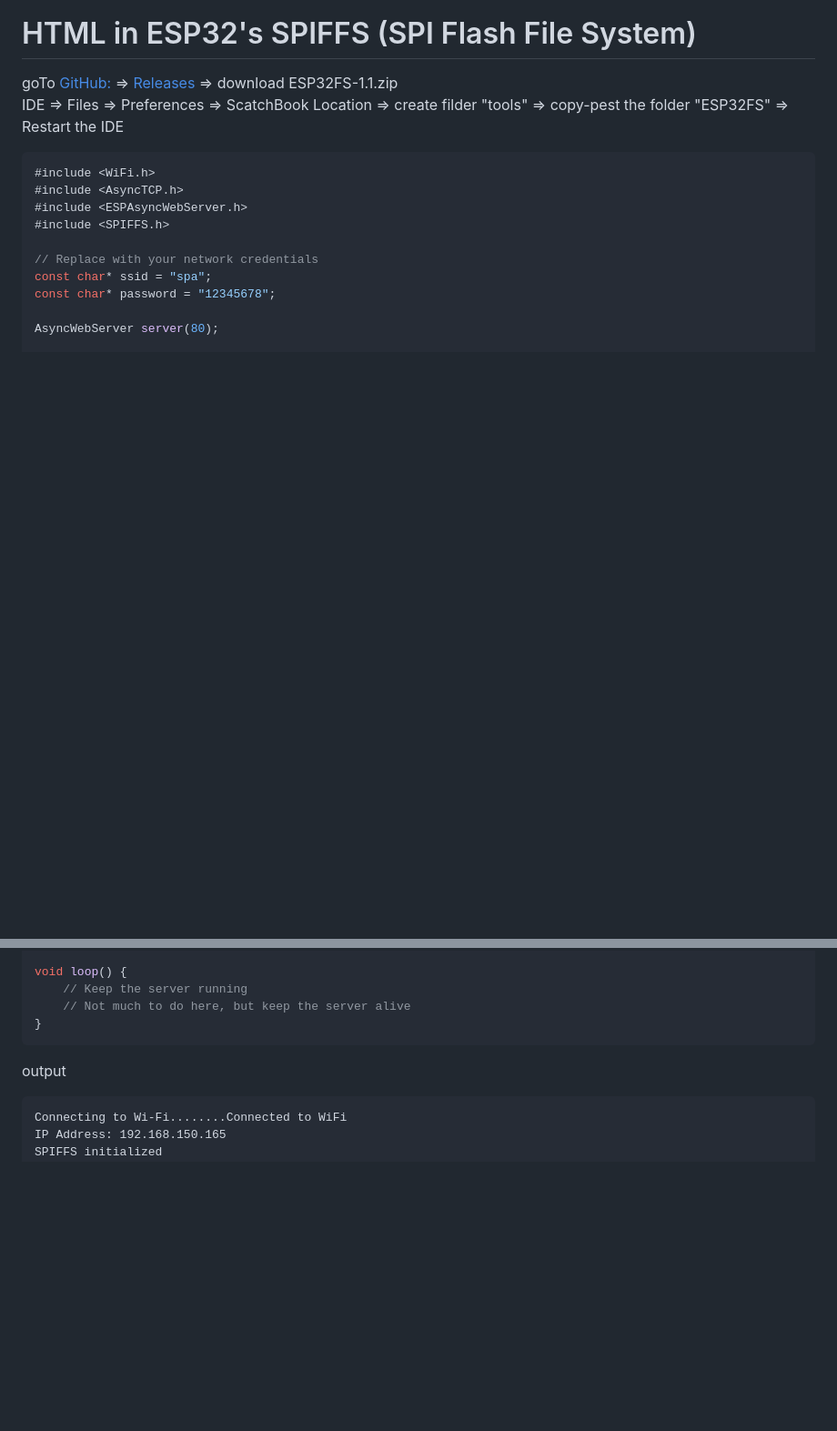
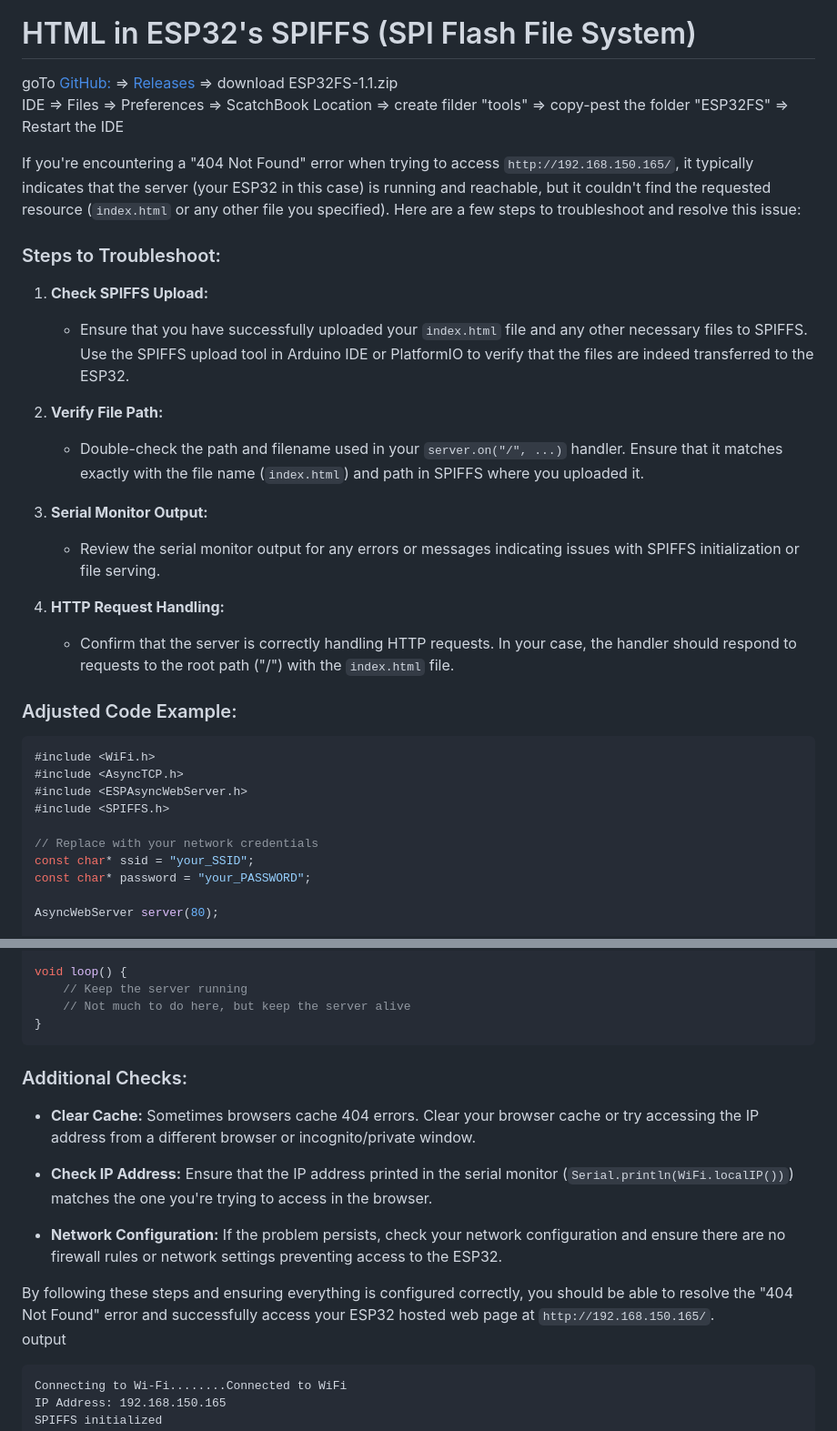
Before and after one commit to akashdip2001/ESP32-host-HTML-website, a Markdown page: README.md, 2 parts joined by grey strips. Shown at 91% size. GitHub-like rendering; blank space fills up the shorter version.

````diff
--- a/README.md
+++ b/README.md
@@ -144,6 +144,24 @@ in Bionary [index_html_gz.h (Generated header file):]
 goTo [GitHub:](https://github.com/me-no-dev/arduino-esp32fs-plugin) => [Releases](https://github.com/me-no-dev/arduino-esp32fs-plugin/releases/tag/1.1) => download ESP32FS-1.1.zip <br />
 IDE => Files => Preferences => ScatchBook Location => create filder "tools" => copy-pest the folder "ESP32FS" => Restart the IDE
 
+If you're encountering a "404 Not Found" error when trying to access `http://192.168.150.165/`, it typically indicates that the server (your ESP32 in this case) is running and reachable, but it couldn't find the requested resource (`index.html` or any other file you specified). Here are a few steps to troubleshoot and resolve this issue:
+
+### Steps to Troubleshoot:
+
+1. **Check SPIFFS Upload:**
+   - Ensure that you have successfully uploaded your `index.html` file and any other necessary files to SPIFFS. Use the SPIFFS upload tool in Arduino IDE or PlatformIO to verify that the files are indeed transferred to the ESP32.
+
+2. **Verify File Path:**
+   - Double-check the path and filename used in your `server.on("/", ...)` handler. Ensure that it matches exactly with the file name (`index.html`) and path in SPIFFS where you uploaded it.
+
+3. **Serial Monitor Output:**
+   - Review the serial monitor output for any errors or messages indicating issues with SPIFFS initialization or file serving.
+
+4. **HTTP Request Handling:**
+   - Confirm that the server is correctly handling HTTP requests. In your case, the handler should respond to requests to the root path ("/") with the `index.html` file.
+
+### Adjusted Code Example:
+
 ```cpp
 #include <WiFi.h>
 #include <AsyncTCP.h>
@@ -151,8 +169,8 @@ IDE => Files => Preferences => ScatchBook Location => create filder "tools" => c
 #include <SPIFFS.h>
 
 // Replace with your network credentials
-const char* ssid = "spa";
-const char* password = "12345678";
+const char* ssid = "your_SSID";
+const char* password = "your_PASSWORD";
 
 AsyncWebServer server(80);
 
@@ -196,6 +214,16 @@ void loop() {
     // Not much to do here, but keep the server alive
 }
 ```
+
+### Additional Checks:
+
+- **Clear Cache:** Sometimes browsers cache 404 errors. Clear your browser cache or try accessing the IP address from a different browser or incognito/private window.
+
+- **Check IP Address:** Ensure that the IP address printed in the serial monitor (`Serial.println(WiFi.localIP())`) matches the one you're trying to access in the browser.
+
+- **Network Configuration:** If the problem persists, check your network configuration and ensure there are no firewall rules or network settings preventing access to the ESP32.
+
+By following these steps and ensuring everything is configured correctly, you should be able to resolve the "404 Not Found" error and successfully access your ESP32 hosted web page at `http://192.168.150.165/`. <br />
 output
 
 ```
````
